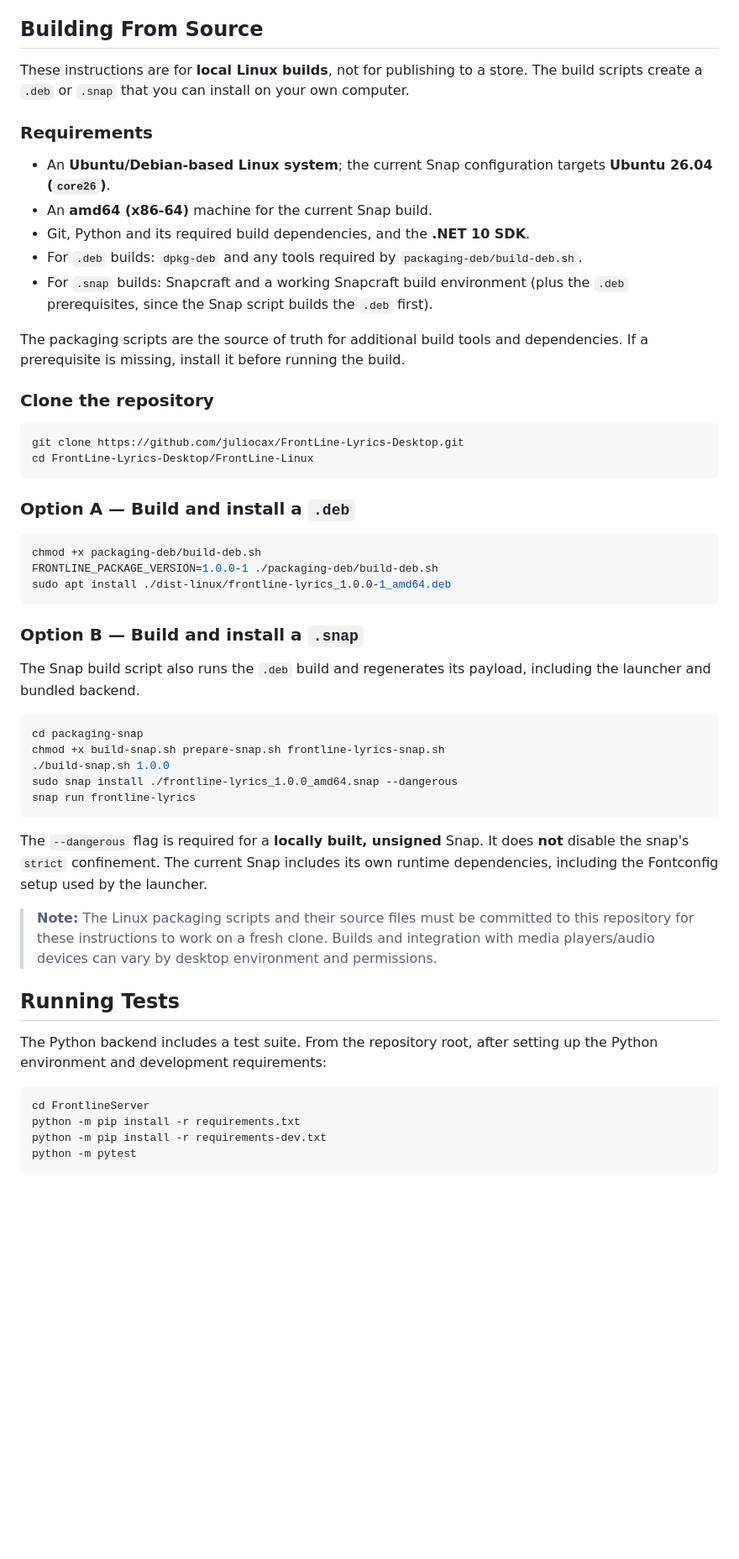
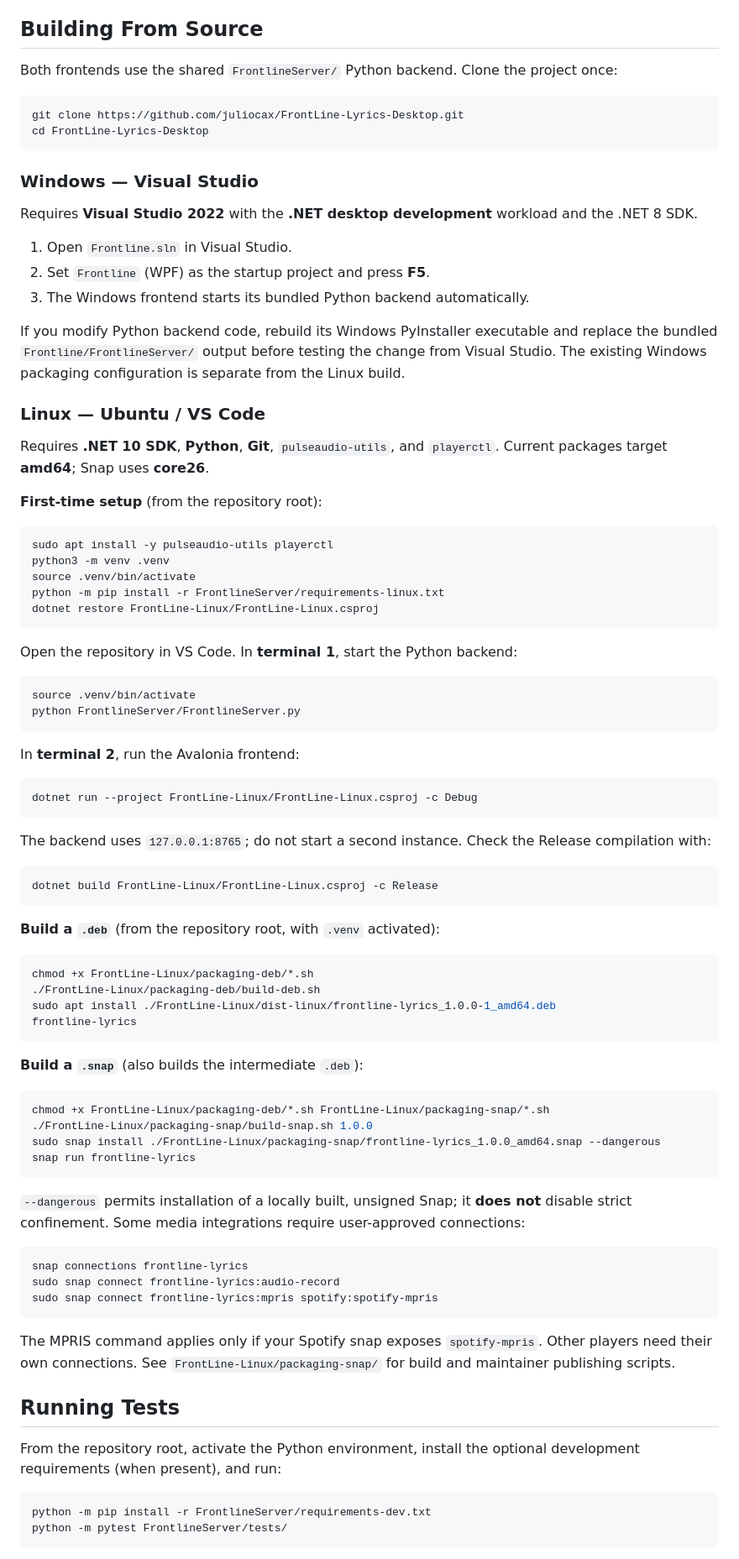
Before and after one commit to juliocax/FrontLine-Lyrics-Desktop, a Markdown page: README.md, the part around one of its changes. Shown at 84% size. Rendered like a GitHub page; blank space fills up the shorter version.

Commit message:
docs: Enhance README with updated screenshots and installation instructions for Linux

````diff
--- a/README.md
+++ b/README.md
@@ -102,56 +112,89 @@ Both desktop applications share the recognition and lyrics engine, with platform
 
 ## Building From Source
 
-These instructions are for **local Linux builds**, not for publishing to a store. The build scripts create a `.deb` or `.snap` that you can install on your own computer.
-
-### Requirements
-
-- An **Ubuntu/Debian-based Linux system**; the current Snap configuration targets **Ubuntu 26.04 (`core26`)**.
-- An **amd64 (x86-64)** machine for the current Snap build.
-- Git, Python and its required build dependencies, and the **.NET 10 SDK**.
-- For `.deb` builds: `dpkg-deb` and any tools required by `packaging-deb/build-deb.sh`.
-- For `.snap` builds: Snapcraft and a working Snapcraft build environment (plus the `.deb` prerequisites, since the Snap script builds the `.deb` first).
-
-The packaging scripts are the source of truth for additional build tools and dependencies. If a prerequisite is missing, install it before running the build.
-
-### Clone the repository
+Both frontends use the shared `FrontlineServer/` Python backend. Clone the project once:
 
 ```bash
 git clone https://github.com/juliocax/FrontLine-Lyrics-Desktop.git
-cd FrontLine-Lyrics-Desktop/FrontLine-Linux
+cd FrontLine-Lyrics-Desktop
 ```
 
-### Option A — Build and install a `.deb`
+### Windows — Visual Studio
+
+Requires **Visual Studio 2022** with the **.NET desktop development** workload and the .NET 8 SDK.
+
+1. Open `Frontline.sln` in Visual Studio.
+2. Set `Frontline` (WPF) as the startup project and press **F5**.
+3. The Windows frontend starts its bundled Python backend automatically.
+
+If you modify Python backend code, rebuild its Windows PyInstaller executable and replace the bundled `Frontline/FrontlineServer/` output before testing the change from Visual Studio. The existing Windows packaging configuration is separate from the Linux build.
+
+### Linux — Ubuntu / VS Code
+
+Requires **.NET 10 SDK**, **Python**, **Git**, `pulseaudio-utils`, and `playerctl`. Current packages target **amd64**; Snap uses **core26**.
+
+**First-time setup** (from the repository root):
 
 ```bash
-chmod +x packaging-deb/build-deb.sh
-FRONTLINE_PACKAGE_VERSION=1.0.0-1 ./packaging-deb/build-deb.sh
-sudo apt install ./dist-linux/frontline-lyrics_1.0.0-1_amd64.deb
+sudo apt install -y pulseaudio-utils playerctl
+python3 -m venv .venv
+source .venv/bin/activate
+python -m pip install -r FrontlineServer/requirements-linux.txt
+dotnet restore FrontLine-Linux/FrontLine-Linux.csproj
 ```
 
-### Option B — Build and install a `.snap`
-
-The Snap build script also runs the `.deb` build and regenerates its payload, including the launcher and bundled backend.
+Open the repository in VS Code. In **terminal 1**, start the Python backend:
 
 ```bash
-cd packaging-snap
-chmod +x build-snap.sh prepare-snap.sh frontline-lyrics-snap.sh
-./build-snap.sh 1.0.0
-sudo snap install ./frontline-lyrics_1.0.0_amd64.snap --dangerous
+source .venv/bin/activate
+python FrontlineServer/FrontlineServer.py
+```
+
+In **terminal 2**, run the Avalonia frontend:
+
+```bash
+dotnet run --project FrontLine-Linux/FrontLine-Linux.csproj -c Debug
+```
+
+The backend uses `127.0.0.1:8765`; do not start a second instance. Check the Release compilation with:
+
+```bash
+dotnet build FrontLine-Linux/FrontLine-Linux.csproj -c Release
+```
+
+**Build a `.deb`** (from the repository root, with `.venv` activated):
+
+```bash
+chmod +x FrontLine-Linux/packaging-deb/*.sh
+./FrontLine-Linux/packaging-deb/build-deb.sh
+sudo apt install ./FrontLine-Linux/dist-linux/frontline-lyrics_1.0.0-1_amd64.deb
+frontline-lyrics
+```
+
+**Build a `.snap`** (also builds the intermediate `.deb`):
+
+```bash
+chmod +x FrontLine-Linux/packaging-deb/*.sh FrontLine-Linux/packaging-snap/*.sh
+./FrontLine-Linux/packaging-snap/build-snap.sh 1.0.0
+sudo snap install ./FrontLine-Linux/packaging-snap/frontline-lyrics_1.0.0_amd64.snap --dangerous
 snap run frontline-lyrics
 ```
 
-The `--dangerous` flag is required for a **locally built, unsigned** Snap. It does **not** disable the snap's `strict` confinement. The current Snap includes its own runtime dependencies, including the Fontconfig setup used by the launcher.
+`--dangerous` permits installation of a locally built, unsigned Snap; it **does not** disable strict confinement. Some media integrations require user-approved connections:
 
-> **Note:** The Linux packaging scripts and their source files must be committed to this repository for these instructions to work on a fresh clone. Builds and integration with media players/audio devices can vary by desktop environment and permissions.
+```bash
+snap connections frontline-lyrics
+sudo snap connect frontline-lyrics:audio-record
+sudo snap connect frontline-lyrics:mpris spotify:spotify-mpris
+```
+
+The MPRIS command applies only if your Spotify snap exposes `spotify-mpris`. Other players need their own connections. See `FrontLine-Linux/packaging-snap/` for build and maintainer publishing scripts.
 
 ## Running Tests
 
-The Python backend includes a test suite. From the repository root, after setting up the Python environment and development requirements:
+From the repository root, activate the Python environment, install the optional development requirements (when present), and run:
 
 ```bash
-cd FrontlineServer
-python -m pip install -r requirements.txt
-python -m pip install -r requirements-dev.txt
-python -m pytest
+python -m pip install -r FrontlineServer/requirements-dev.txt
+python -m pytest FrontlineServer/tests/
 ```
````
Also changed, not shown: other parts of README.md (+17 -5 lines).
